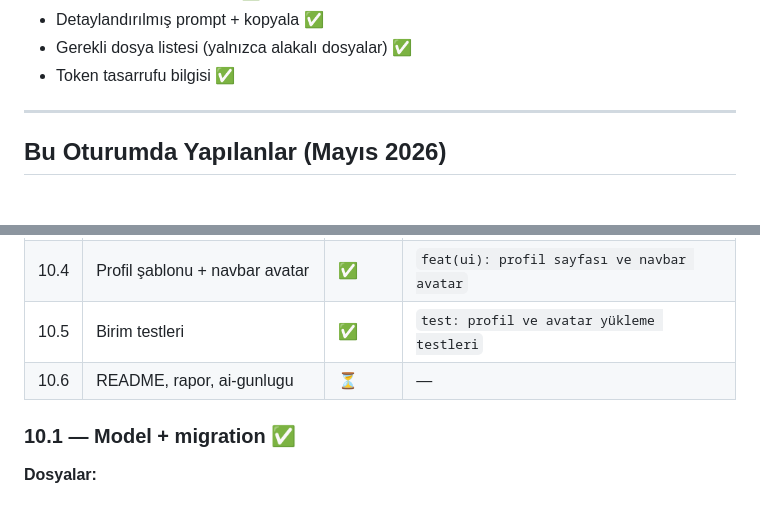
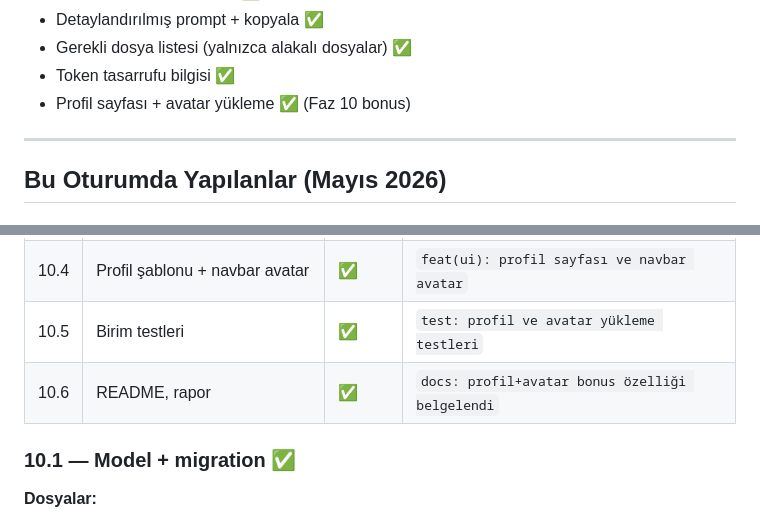
Before and after one commit to eferecep/ContextCraft, a Markdown page: cursor.md, 2 parts joined by grey strips. GitHub-like rendering.

```diff
--- a/cursor.md
+++ b/cursor.md
@@ -72,6 +72,7 @@ Her adım:
 - Detaylandırılmış prompt + kopyala ✅
 - Gerekli dosya listesi (yalnızca alakalı dosyalar) ✅
 - Token tasarrufu bilgisi ✅
+- Profil sayfası + avatar yükleme ✅ (Faz 10 bonus)
 
 ---
 
@@ -526,7 +527,7 @@ docker compose up --build
 | 10.3 | ProfileForm + rotalar | ✅ | `feat(auth): profil sayfası ve avatar yükleme rotaları` |
 | 10.4 | Profil şablonu + navbar avatar | ✅ | `feat(ui): profil sayfası ve navbar avatar` |
 | 10.5 | Birim testleri | ✅ | `test: profil ve avatar yükleme testleri` |
-| 10.6 | README, rapor, ai-gunlugu | ⏳ | — |
+| 10.6 | README, rapor | ✅ | `docs: profil+avatar bonus özelliği belgelendi` |
 
 ### 10.1 — Model + migration ✅
 
```
Also changed, not shown: other parts of cursor.md (+14 -3 lines), README.md (+21 -7 lines), docs/rapor.md (+12 -2 lines).
